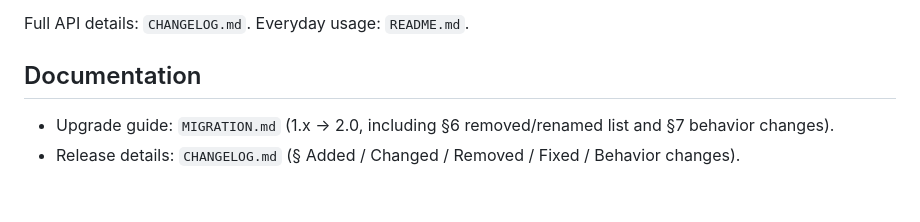
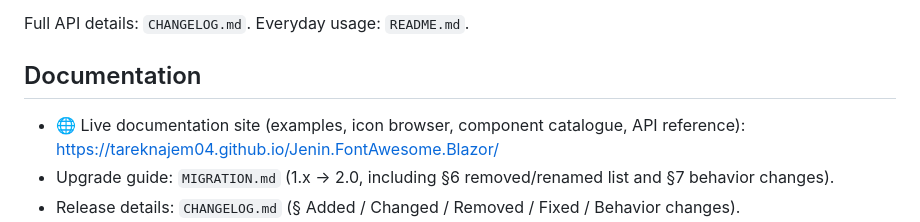
Before and after one commit to TarekNajem04/Jenin.FontAwesome.Blazor, a Markdown page: .github/RELEASE_NOTES_v2.0.0.md, the part around the change. Drawn GitHub-style; blank space fills up the shorter version.

Commit message:
Release 2.0.0 notes: add live documentation site link (#21)

```diff
--- a/.github/RELEASE_NOTES_v2.0.0.md
+++ b/.github/RELEASE_NOTES_v2.0.0.md
@@ -77,6 +77,8 @@ Full API details: `CHANGELOG.md`. Everyday usage: `README.md`.
 
 ## Documentation
 
+- 🌐 Live documentation site (examples, icon browser, component catalogue, API reference):
+  https://tareknajem04.github.io/Jenin.FontAwesome.Blazor/
 - Upgrade guide: `MIGRATION.md` (1.x → 2.0, including §6 removed/renamed list and §7
   behavior changes).
 - Release details: `CHANGELOG.md` (§ Added / Changed / Removed / Fixed / Behavior changes).
```
